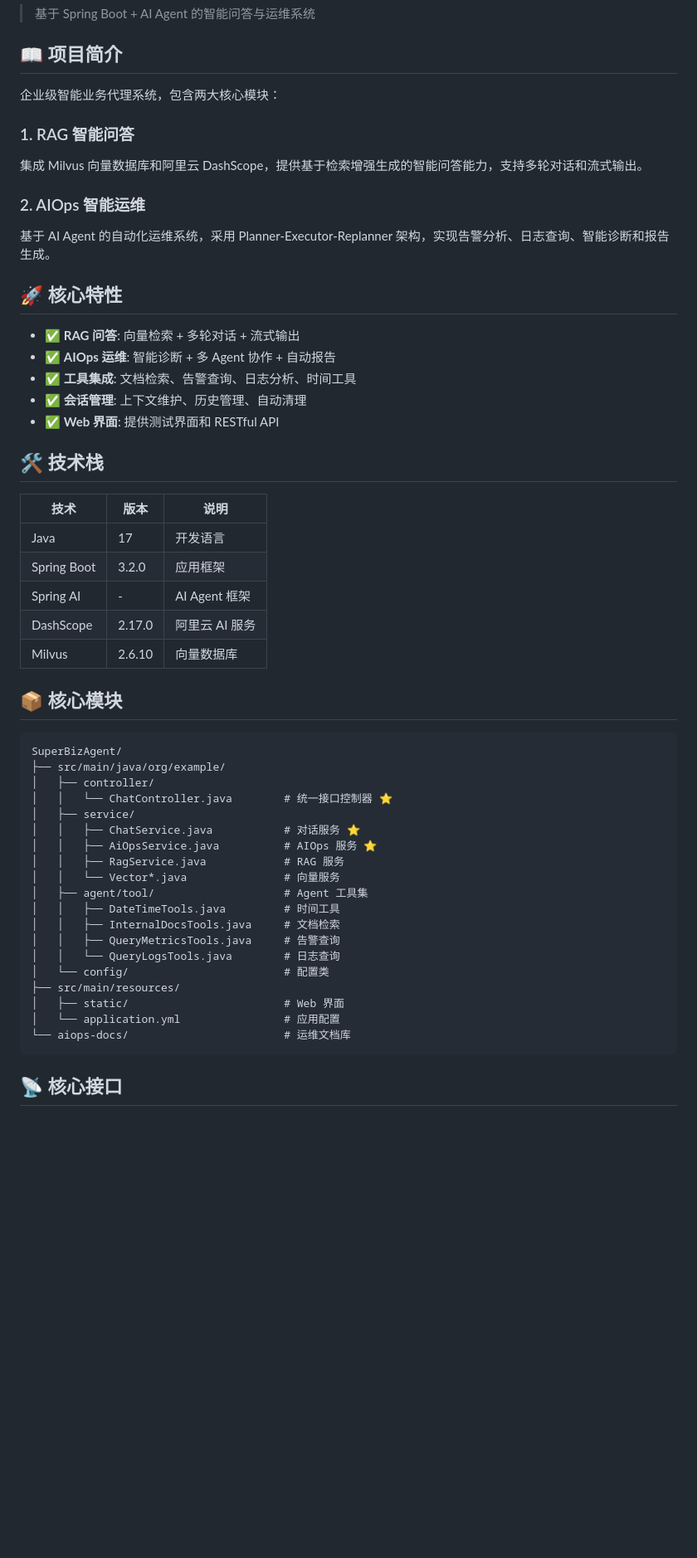
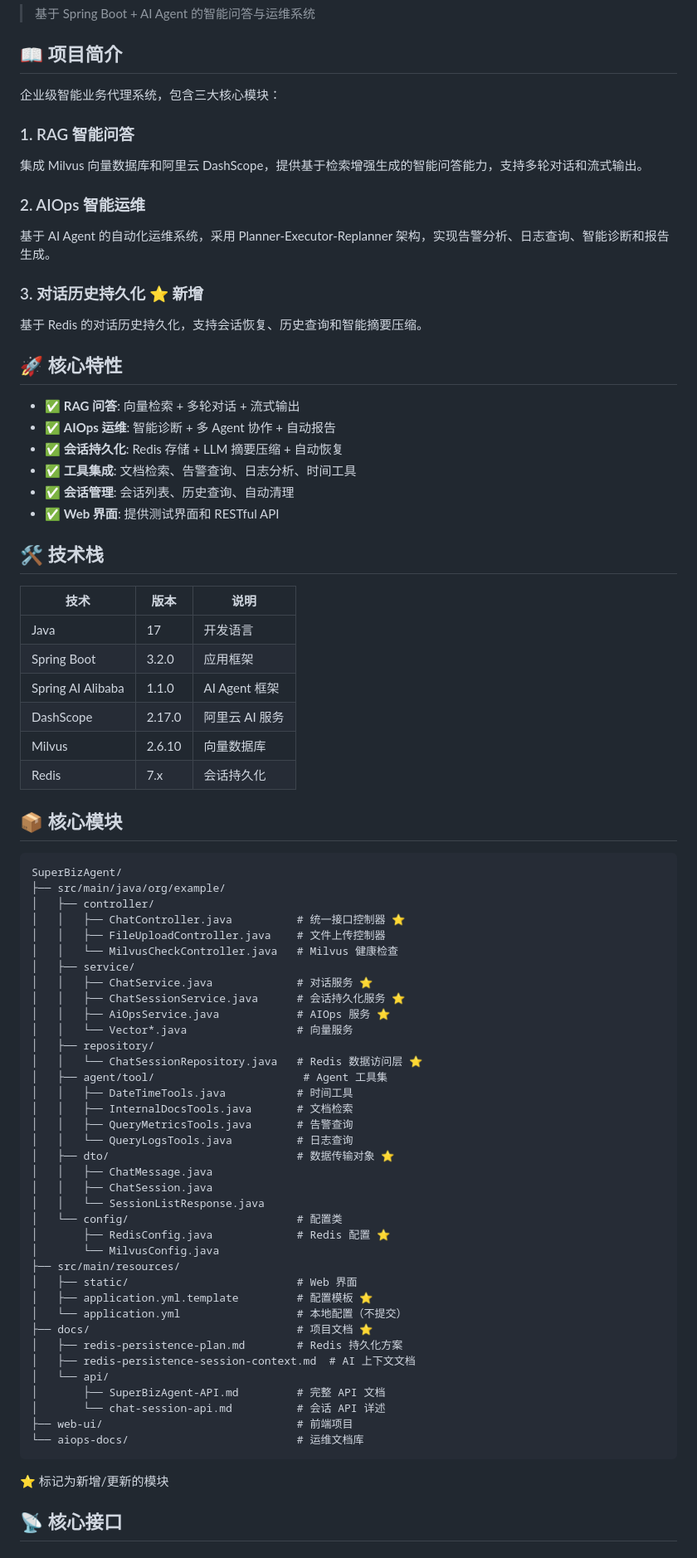
Before and after one commit to freshspf/AIOps, a Markdown page: README.md, the part around one of its changes. Shown at 83% size. Rendered like a GitHub page; blank space fills up the shorter version.

````diff
--- a/README.md
+++ b/README.md
@@ -4,7 +4,7 @@
 
 ## 📖 项目简介
 
-企业级智能业务代理系统，包含两大核心模块：
+企业级智能业务代理系统，包含三大核心模块：
 
 ### 1. RAG 智能问答
 集成 Milvus 向量数据库和阿里云 DashScope，提供基于检索增强生成的智能问答能力，支持多轮对话和流式输出。
@@ -12,14 +12,17 @@
 ### 2. AIOps 智能运维
 基于 AI Agent 的自动化运维系统，采用 Planner-Executor-Replanner 架构，实现告警分析、日志查询、智能诊断和报告生成。
 
+### 3. 对话历史持久化 ⭐ 新增
+基于 Redis 的对话历史持久化，支持会话恢复、历史查询和智能摘要压缩。
+
 ## 🚀 核心特性
 
 - ✅ **RAG 问答**: 向量检索 + 多轮对话 + 流式输出
 - ✅ **AIOps 运维**: 智能诊断 + 多 Agent 协作 + 自动报告
+- ✅ **会话持久化**: Redis 存储 + LLM 摘要压缩 + 自动恢复
 - ✅ **工具集成**: 文档检索、告警查询、日志分析、时间工具
-- ✅ **会话管理**: 上下文维护、历史管理、自动清理
+- ✅ **会话管理**: 会话列表、历史查询、自动清理
 - ✅ **Web 界面**: 提供测试界面和 RESTful API
-
 
 ## 🛠️ 技术栈
 
@@ -27,9 +30,10 @@
 |------|------|------|
 | Java | 17 | 开发语言 |
 | Spring Boot | 3.2.0 | 应用框架 |
-| Spring AI | - | AI Agent 框架 |
+| Spring AI Alibaba | 1.1.0 | AI Agent 框架 |
 | DashScope | 2.17.0 | 阿里云 AI 服务 |
 | Milvus | 2.6.10 | 向量数据库 |
+| Redis | 7.x | 会话持久化 |
 
 ## 📦 核心模块
 
@@ -37,24 +41,43 @@
 SuperBizAgent/
 ├── src/main/java/org/example/
 │   ├── controller/
-│   │   └── ChatController.java        # 统一接口控制器 ⭐
+│   │   ├── ChatController.java          # 统一接口控制器 ⭐
+│   │   ├── FileUploadController.java    # 文件上传控制器
+│   │   └── MilvusCheckController.java   # Milvus 健康检查
 │   ├── service/
-│   │   ├── ChatService.java           # 对话服务 ⭐
-│   │   ├── AiOpsService.java          # AIOps 服务 ⭐
-│   │   ├── RagService.java            # RAG 服务
-│   │   └── Vector*.java               # 向量服务
-│   ├── agent/tool/                    # Agent 工具集
-│   │   ├── DateTimeTools.java         # 时间工具
-│   │   ├── InternalDocsTools.java     # 文档检索
-│   │   ├── QueryMetricsTools.java     # 告警查询
-│   │   └── QueryLogsTools.java        # 日志查询
-│   └── config/                        # 配置类
+│   │   ├── ChatService.java             # 对话服务 ⭐
+│   │   ├── ChatSessionService.java      # 会话持久化服务 ⭐
+│   │   ├── AiOpsService.java            # AIOps 服务 ⭐
+│   │   └── Vector*.java                 # 向量服务
+│   ├── repository/
+│   │   └── ChatSessionRepository.java   # Redis 数据访问层 ⭐
+│   ├── agent/tool/                       # Agent 工具集
+│   │   ├── DateTimeTools.java           # 时间工具
+│   │   ├── InternalDocsTools.java       # 文档检索
+│   │   ├── QueryMetricsTools.java       # 告警查询
+│   │   └── QueryLogsTools.java          # 日志查询
+│   ├── dto/                             # 数据传输对象 ⭐
+│   │   ├── ChatMessage.java
+│   │   ├── ChatSession.java
+│   │   └── SessionListResponse.java
+│   └── config/                          # 配置类
+│       ├── RedisConfig.java             # Redis 配置 ⭐
+│       └── MilvusConfig.java
 ├── src/main/resources/
-│   ├── static/                        # Web 界面
-│   └── application.yml                # 应用配置
-└── aiops-docs/                        # 运维文档库
+│   ├── static/                          # Web 界面
+│   ├── application.yml.template         # 配置模板 ⭐
+│   └── application.yml                  # 本地配置（不提交）
+├── docs/                                # 项目文档 ⭐
+│   ├── redis-persistence-plan.md        # Redis 持久化方案
+│   ├── redis-persistence-session-context.md  # AI 上下文文档
+│   └── api/
+│       ├── SuperBizAgent-API.md         # 完整 API 文档
+│       └── chat-session-api.md          # 会话 API 详述
+├── web-ui/                              # 前端项目
+└── aiops-docs/                          # 运维文档库
 ```
 
+⭐ 标记为新增/更新的模块
 
 ## 📡 核心接口
 
````
Also changed, not shown: other parts of README.md (+90 -39 lines).
